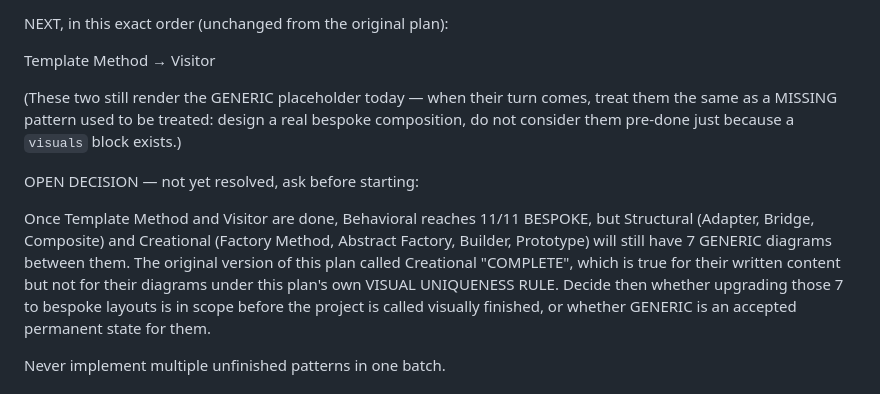
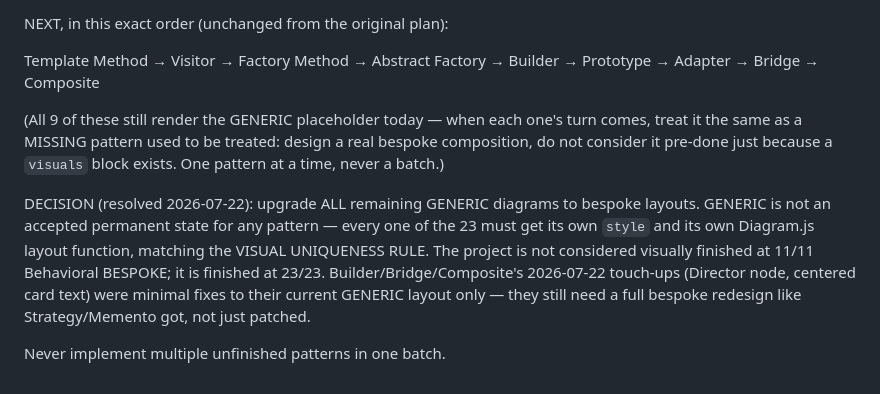
Before and after one commit to ASKANNN/design-patterns-academy, a Markdown page: docs/project-management/MASTER_PLAN.md, the part around the change. Rendered like a GitHub page.

Commit message:
docs: resolve open decision — upgrade all GENERIC diagrams to bespoke
All 23 patterns must ship a bespoke Diagram.js layout; GENERIC is not
an accepted final state. Records the full remaining order (Template
Method, Visitor, Factory Method, Abstract Factory, Builder, Prototype,
Adapter, Bridge, Composite) and flags that Builder/Bridge/Composite's
recent touch-ups were patches to the GENERIC layout, not a redesign.

```diff
--- a/docs/project-management/MASTER_PLAN.md
+++ b/docs/project-management/MASTER_PLAN.md
@@ -176,24 +176,25 @@ Strategy    → QA → commit                DONE (upgraded to `slot`)
 
 NEXT, in this exact order (unchanged from the original plan):
 
-Template Method → Visitor
+Template Method → Visitor →
+Factory Method → Abstract Factory → Builder → Prototype →
+Adapter → Bridge → Composite
 
-(These two still render the GENERIC placeholder today — when their
-turn comes, treat them the same as a MISSING pattern used to be
-treated: design a real bespoke composition, do not consider them
-pre-done just because a `visuals` block exists.)
+(All 9 of these still render the GENERIC placeholder today — when
+each one's turn comes, treat it the same as a MISSING pattern used to
+be treated: design a real bespoke composition, do not consider it
+pre-done just because a `visuals` block exists. One pattern at a time,
+never a batch.)
 
-OPEN DECISION — not yet resolved, ask before starting:
-
-Once Template Method and Visitor are done, Behavioral reaches 11/11
-BESPOKE, but Structural (Adapter, Bridge, Composite) and Creational
-(Factory Method, Abstract Factory, Builder, Prototype) will still have
-7 GENERIC diagrams between them. The original version of this plan
-called Creational "COMPLETE", which is true for their written content
-but not for their diagrams under this plan's own VISUAL UNIQUENESS
-RULE. Decide then whether upgrading those 7 to bespoke layouts is in
-scope before the project is called visually finished, or whether
-GENERIC is an accepted permanent state for them.
+DECISION (resolved 2026-07-22): upgrade ALL remaining GENERIC diagrams
+to bespoke layouts. GENERIC is not an accepted permanent state for any
+pattern — every one of the 23 must get its own `style` and its own
+Diagram.js layout function, matching the VISUAL UNIQUENESS RULE. The
+project is not considered visually finished at 11/11 Behavioral
+BESPOKE; it is finished at 23/23. Builder/Bridge/Composite's 2026-07-22
+touch-ups (Director node, centered card text) were minimal fixes to
+their current GENERIC layout only — they still need a full bespoke
+redesign like Strategy/Memento got, not just patched.
 
 Never implement multiple unfinished patterns in one batch.
 
```
